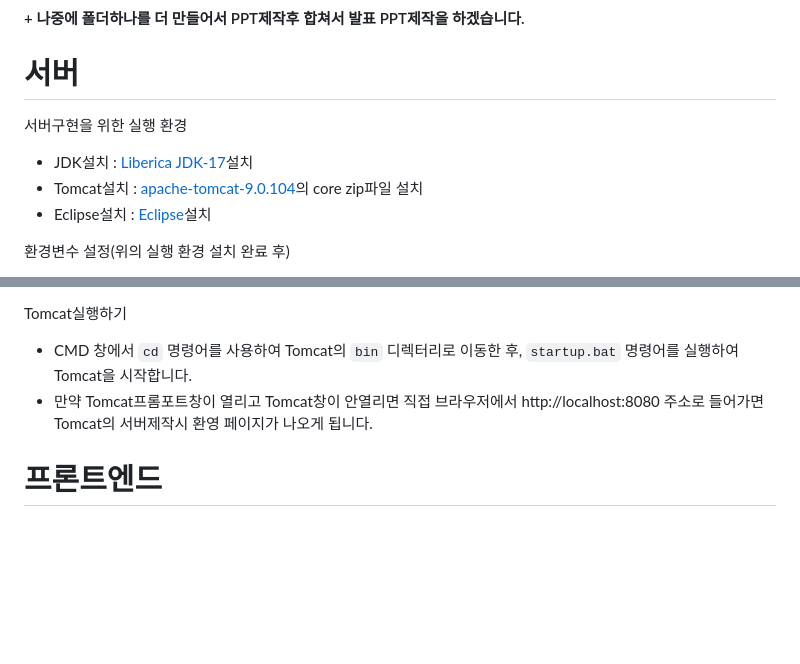
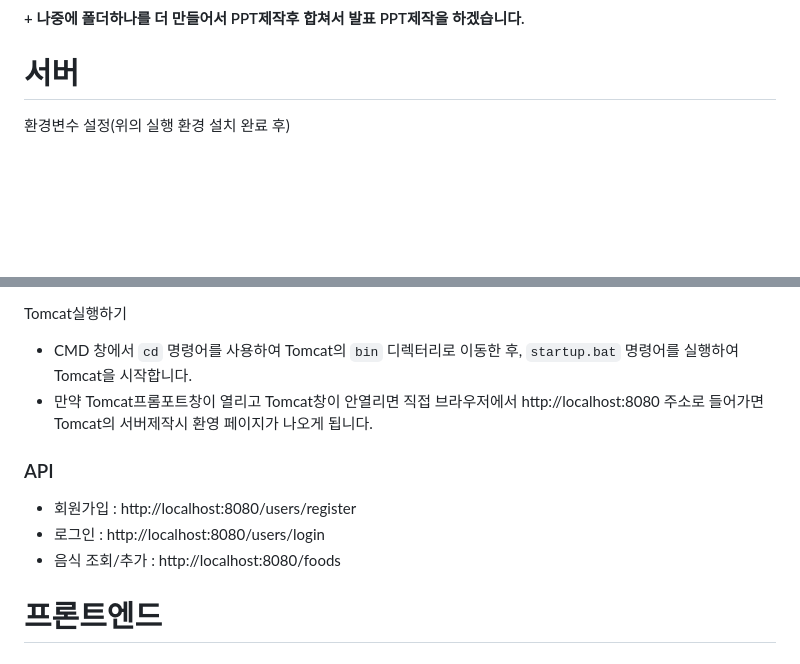
Before and after one commit to qkrtkdals962/Tomcat-server, a Markdown page: README.md, 2 parts joined by grey strips. GitHub-like rendering; blank space fills up the shorter version.

Commit message:
5/13 API작성

```diff
--- a/README.md
+++ b/README.md
@@ -7,11 +7,6 @@ Tomcat을 이용한 게시판 제작
 #### + 나중에 폴더하나를 더 만들어서 PPT제작후 합쳐서 발표 PPT제작을 하겠습니다.
 
 # 서버
-서버구현을 위한 실행 환경
-- JDK설치 : [Liberica JDK-17](https://bell-sw.com/pages/downloads/#jdk-17-lts)설치
-- Tomcat설치 : [apache-tomcat-9.0.104](https://tomcat.apache.org/download-90.cgi)의 core zip파일 설치
-- Eclipse설치 : [Eclipse](https://www.eclipse.org/downloads/)설치
-
 
 환경변수 설정(위의 실행 환경 설치 완료 후)
 1. CMD창에 `echo %JAVA_HOME%`명령어를 사용하여 JAVA_HOME의 환경변수가 나오게 되는데 이 값과 JDK위치값이 같은지 확인합니다.
@@ -24,6 +19,11 @@ Tomcat을 이용한 게시판 제작
 Tomcat실행하기
    - CMD 창에서 `cd` 명령어를 사용하여 Tomcat의 `bin` 디렉터리로 이동한 후, `startup.bat` 명령어를 실행하여 Tomcat을 시작합니다.
    - 만약 Tomcat프롬포트창이 열리고 Tomcat창이 안열리면 직접 브라우저에서 http://localhost:8080 주소로 들어가면 Tomcat의 서버제작시 환영 페이지가 나오게 됩니다.
+
+### API
+- 회원가입 : http://localhost:8080/users/register
+- 로그인 : http://localhost:8080/users/login
+- 음식 조회/추가 : http://localhost:8080/foods
 
 # 프론트엔드
 
```
